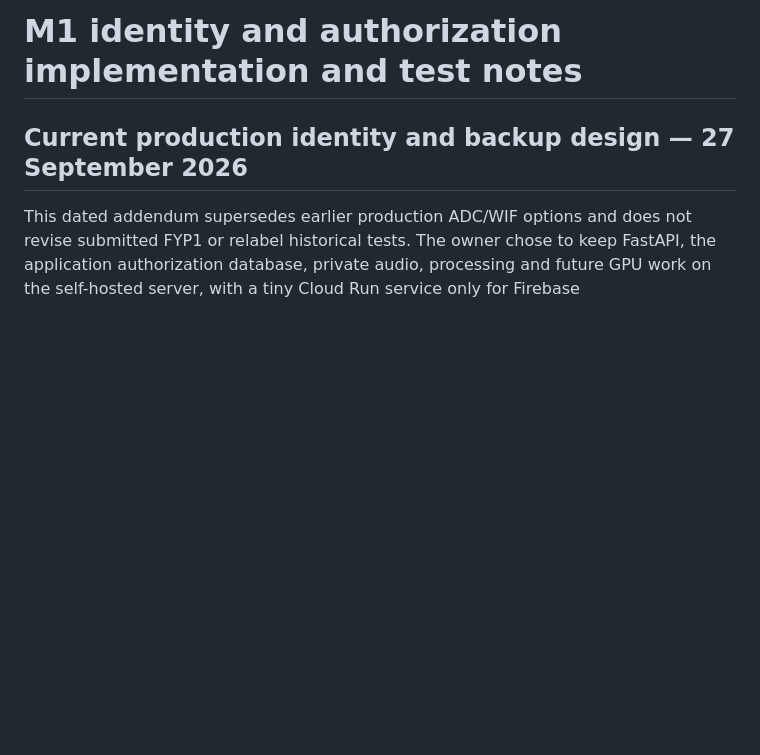
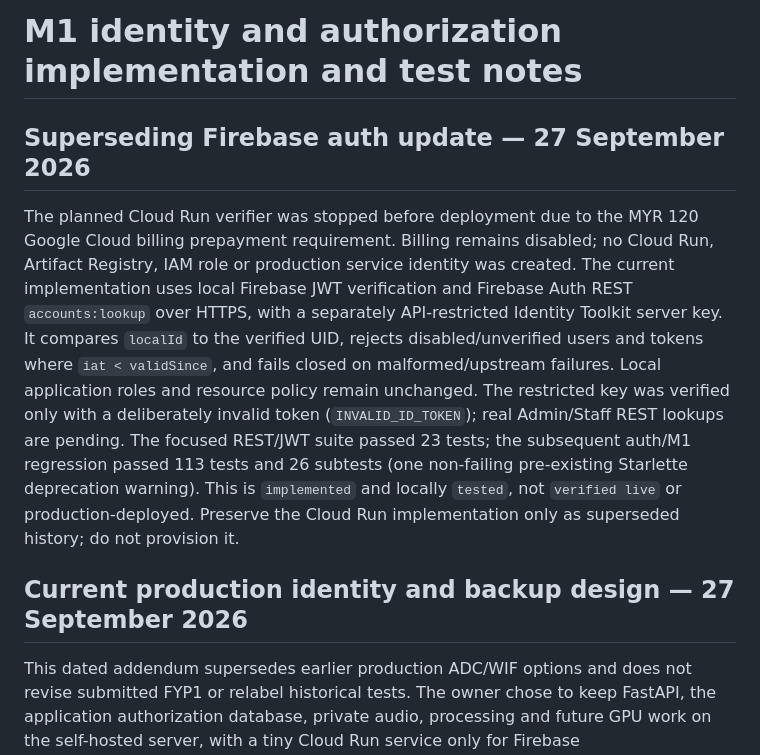
Before and after one commit to ASHRAF-2004/fyp-cardiopulmonary-sound-separation-report, a Markdown page: fyp2/M1_IMPLEMENTATION_AND_TEST_NOTES.md, the part around the change. GitHub-like rendering; blank space fills up the shorter version.

Commit message:
Record Firebase REST auth boundary update

```diff
--- a/fyp2/M1_IMPLEMENTATION_AND_TEST_NOTES.md
+++ b/fyp2/M1_IMPLEMENTATION_AND_TEST_NOTES.md
@@ -1,4 +1,22 @@
 # M1 identity and authorization implementation and test notes
+
+## Superseding Firebase auth update — 27 September 2026
+
+The planned Cloud Run verifier was stopped before deployment due to the
+MYR 120 Google Cloud billing prepayment requirement. Billing remains disabled;
+no Cloud Run, Artifact Registry, IAM role or production service identity was
+created. The current implementation uses local Firebase JWT verification and
+Firebase Auth REST `accounts:lookup` over HTTPS, with a separately API-restricted
+Identity Toolkit server key. It compares `localId` to the verified UID, rejects
+disabled/unverified users and tokens where `iat < validSince`, and fails closed
+on malformed/upstream failures. Local application roles and resource policy
+remain unchanged. The restricted key was verified only with a deliberately
+invalid token (`INVALID_ID_TOKEN`); real Admin/Staff REST lookups are pending.
+The focused REST/JWT suite passed 23 tests; the subsequent auth/M1 regression
+passed 113 tests and 26 subtests (one non-failing pre-existing Starlette
+deprecation warning). This is `implemented` and locally
+`tested`, not `verified live` or production-deployed. Preserve the Cloud Run
+implementation only as superseded history; do not provision it.
 
 ## Current production identity and backup design — 27 September 2026
 
```
Also changed, not shown: fyp2/STATUS_AND_EVIDENCE.md (+16 -0 lines), fyp2/TRACEABILITY.md (+11 -0 lines).
